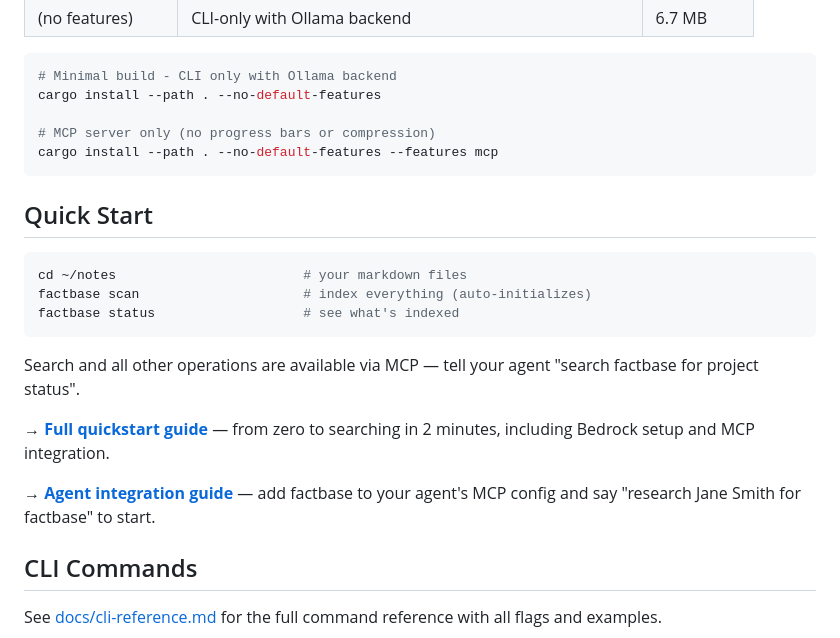
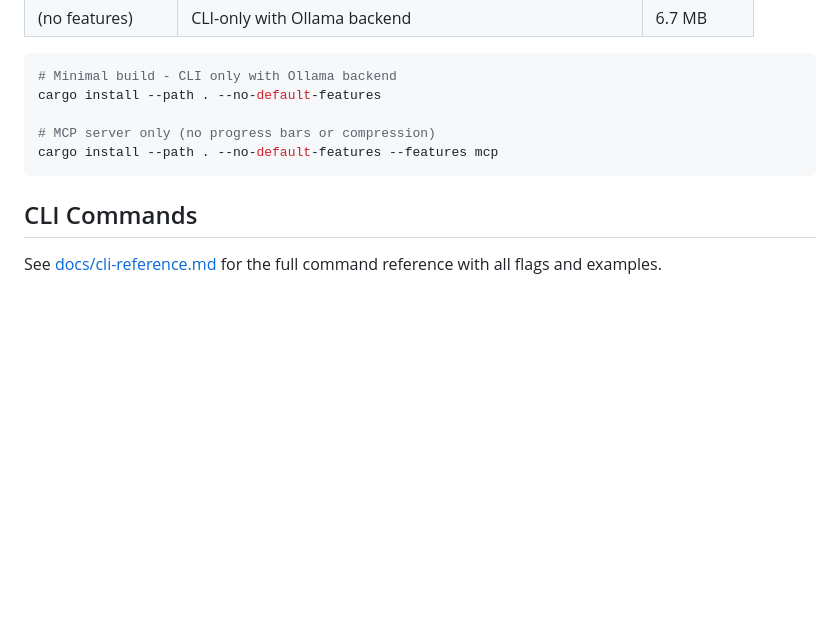
Before and after one commit to everyonce/factbase, a Markdown page: README.md, the part around one of its changes. Rendered like a GitHub page; blank space fills up the shorter version.

````diff
--- a/README.md
+++ b/README.md
@@ -103,20 +141,6 @@ cargo install --path . --no-default-features
 cargo install --path . --no-default-features --features mcp
 ```
 
-## Quick Start
-
-```bash
-cd ~/notes                        # your markdown files
-factbase scan                     # index everything (auto-initializes)
-factbase status                   # see what's indexed
-```
-
-Search and all other operations are available via MCP — tell your agent "search factbase for project status".
-
-**→ [Full quickstart guide](docs/quickstart.md)** — from zero to searching in 2 minutes, including Bedrock setup and MCP integration.
-
-**→ [Agent integration guide](docs/agent-integration.md)** — add factbase to your agent's MCP config and say "research Jane Smith for factbase" to start.
-
 ## CLI Commands
 
 See [docs/cli-reference.md](docs/cli-reference.md) for the full command reference with all flags and examples.
````
Also changed, not shown: other parts of README.md (+52 -14 lines).
